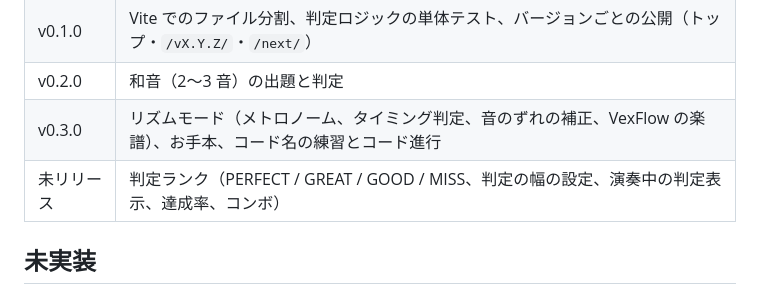
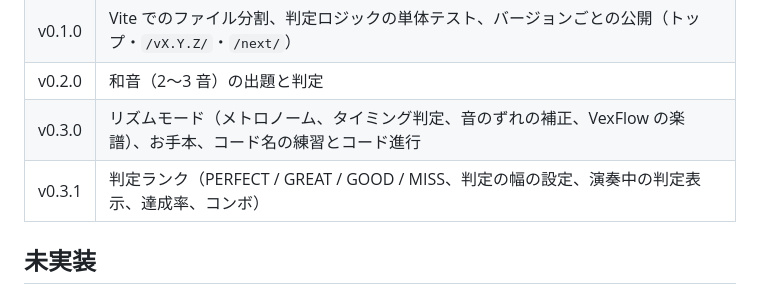
Before and after one commit to mint149/dokufu-drill, a Markdown page: docs/FEATURES.md, the part around the change. Drawn GitHub-style.

Commit message:
v0.3.1 をリリース
Co-Authored-By: Claude Opus 5.5 <noreply@anthropic.com>

```diff
--- a/docs/FEATURES.md
+++ b/docs/FEATURES.md
@@ -21,7 +21,7 @@
 | v0.1.0 | Vite でのファイル分割、判定ロジックの単体テスト、バージョンごとの公開（トップ・`/vX.Y.Z/`・`/next/`） |
 | v0.2.0 | 和音（2〜3 音）の出題と判定 |
 | v0.3.0 | リズムモード（メトロノーム、タイミング判定、音のずれの補正、VexFlow の楽譜）、お手本、コード名の練習とコード進行 |
-| 未リリース | 判定ランク（PERFECT / GREAT / GOOD / MISS、判定の幅の設定、演奏中の判定表示、達成率、コンボ） |
+| v0.3.1 | 判定ランク（PERFECT / GREAT / GOOD / MISS、判定の幅の設定、演奏中の判定表示、達成率、コンボ） |
 
 ## 未実装
 
```
